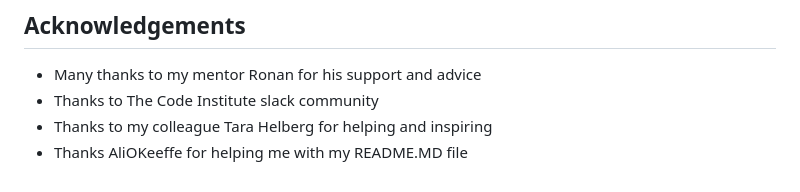
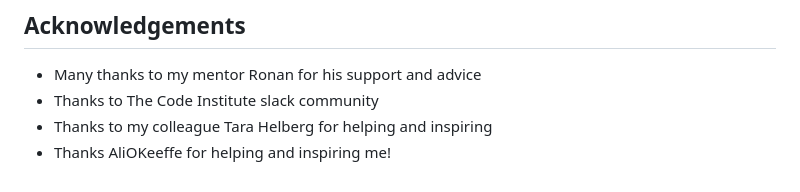
Before and after one commit to SnezhanaZdravkova/Boutique-Snow-White, a Markdown page: README.md, the part around the change printed below. Rendered like a GitHub page.

```diff
--- a/README.md
+++ b/README.md
@@ -237,4 +241,4 @@ The site is now live and operational.
 - Many thanks to my mentor Ronan for his support and advice
 - Thanks to The Code Institute slack community
 - Thanks to my colleague Tara Helberg for helping and inspiring
-- Thanks AliOKeeffe for helping me with my README.MD file
+- Thanks AliOKeeffe for helping and inspiring me!
```
Also changed, not shown: other parts of README.md (+4 -0 lines).
